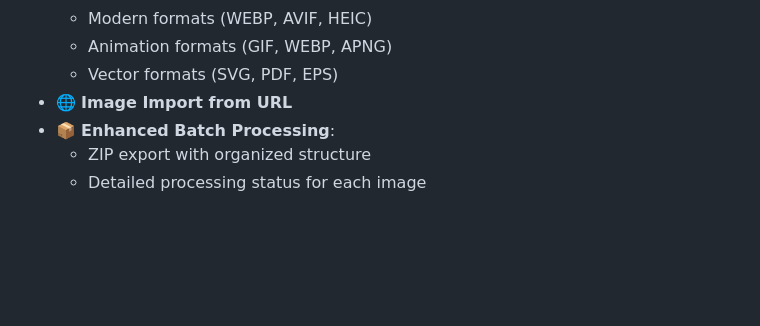
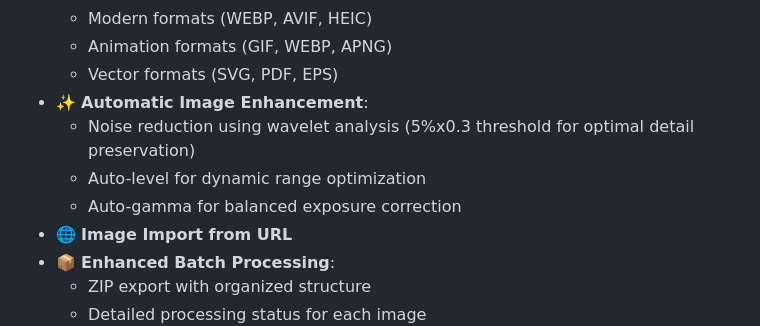
Before and after one commit to Tiritibambix/ImaGUIck, a Markdown page: README.md, the part around the change. GitHub-like rendering; blank space fills up the shorter version.

```diff
--- a/README.md
+++ b/README.md
@@ -28,6 +28,10 @@ This application is designed for local usage only. While it can be exposed to th
   - Modern formats (WEBP, AVIF, HEIC)
   - Animation formats (GIF, WEBP, APNG)
   - Vector formats (SVG, PDF, EPS)
+- ✨ **Automatic Image Enhancement**:
+  - Noise reduction using wavelet analysis (5%x0.3 threshold for optimal detail preservation)
+  - Auto-level for dynamic range optimization
+  - Auto-gamma for balanced exposure correction
 - 🌐 **Image Import from URL**
 - 📦 **Enhanced Batch Processing**:
   - ZIP export with organized structure
```
